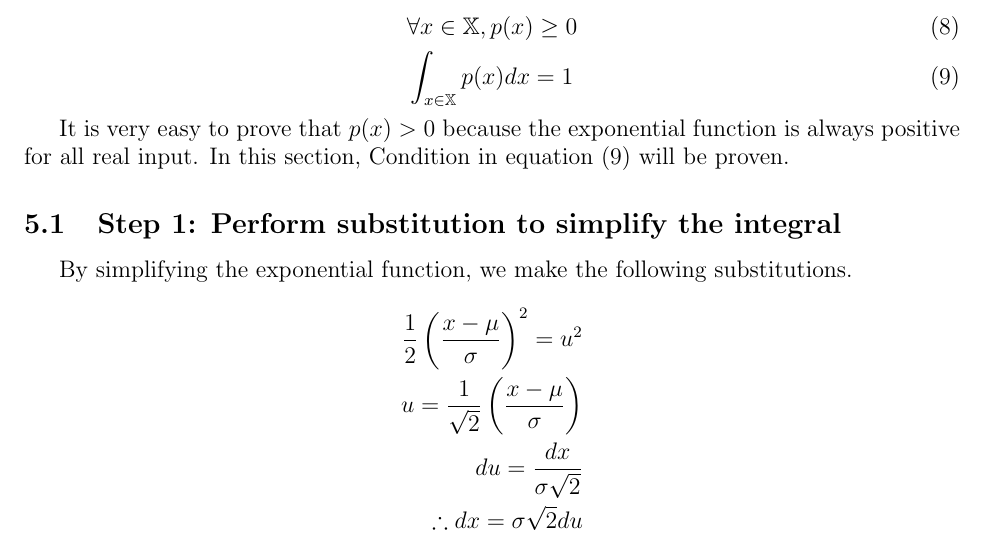
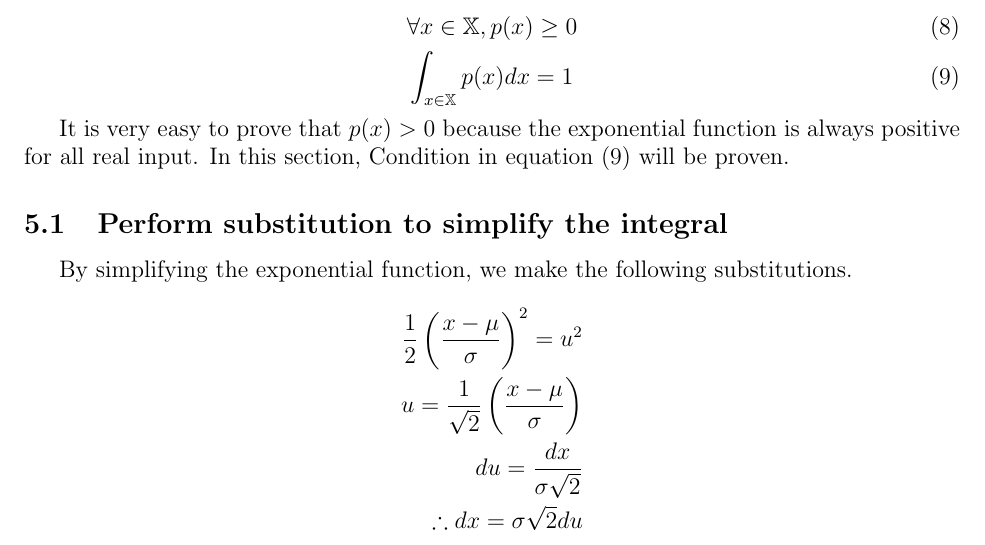
Before and after one commit to TravorLZH/mathcol-doc, a LaTeX document (math-collections.tex, which reads integrate-gauss.tex): part of page 10 of 12, cut so that both start at the same text. Compiled offline with pdfLaTeX.

Commit message:
Remove `Step 1'
* integrate-gauss.tex: Remove `Step 1' from section title

```diff
--- a/integrate-gauss.tex
+++ b/integrate-gauss.tex
@@ -28,7 +28,7 @@ It is very easy to prove that $p(x)>0$ because the exponential function is
 always positive for all real input. In this section, Condition in equation
 (\ref{pdf2}) will be proven.
 
-\subsection{Step 1: Perform substitution to simplify the integral}
+\subsection{Perform substitution to simplify the integral}
 
 By simplifying the exponential function, we make the following substitutions.
 
```
